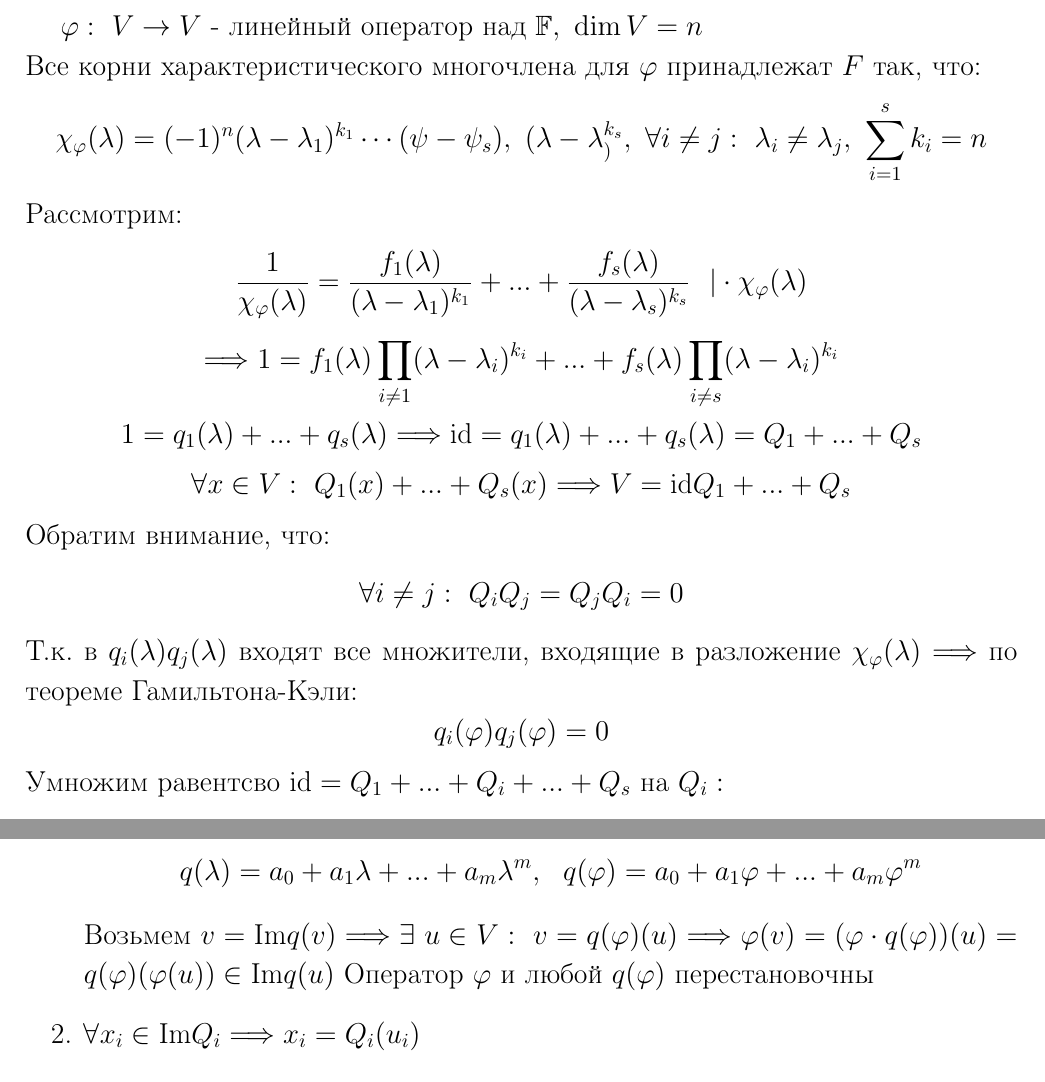
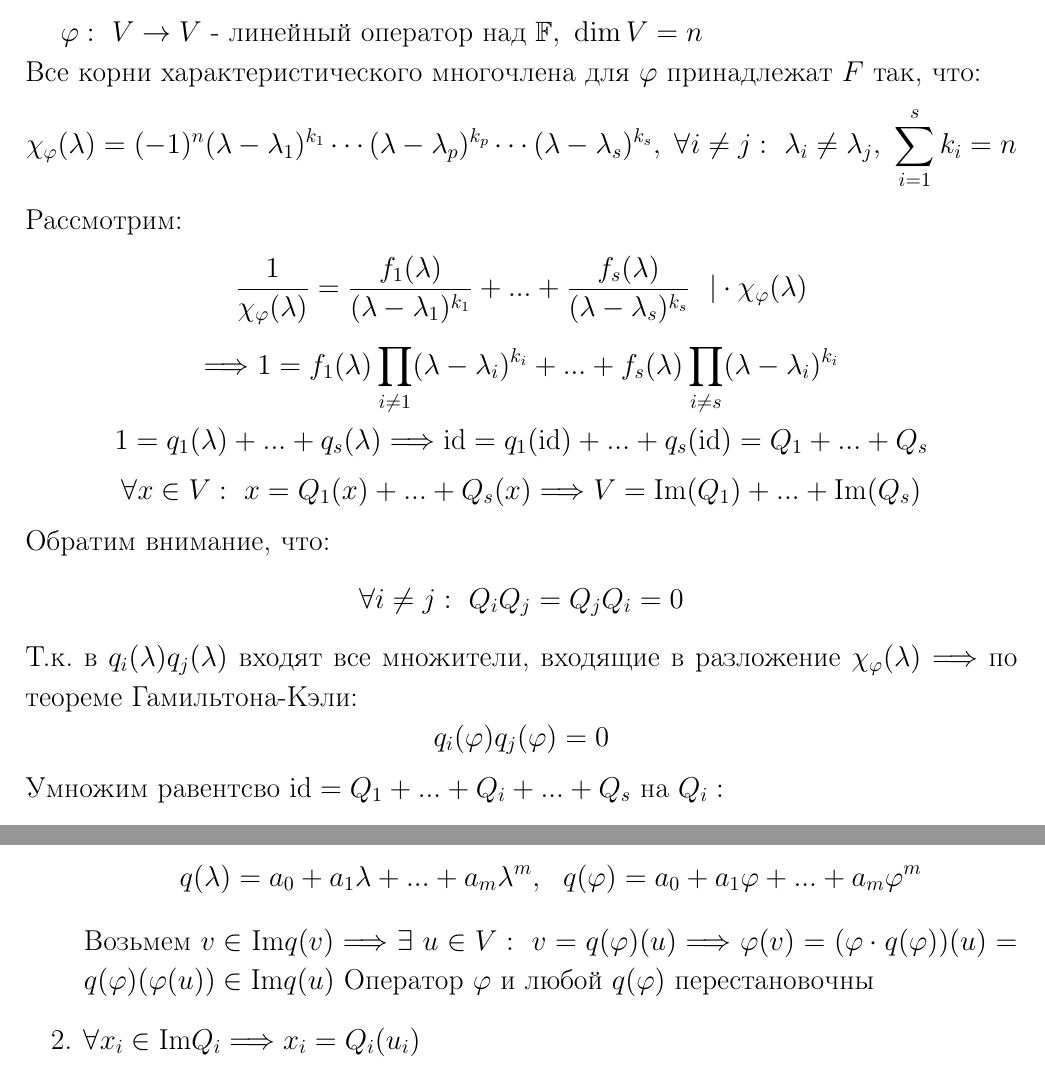
Before and after one commit to Viacheslavik122333/Linear-algebra, a LaTeX document (linal.tex, which reads Sections/section14.tex): two parts of pages 37 and 38 of 57, joined at a grey line, cut so that both start at the same text. Compiled offline with pdfLaTeX.

Commit message:
в корневых подпространствах

```diff
--- a/Sections/section14.tex
+++ b/Sections/section14.tex
@@ -2,11 +2,11 @@
 \section{Корневые подпространства}
     $\phi:\ V \to V$ - линейный оператор над $\F, \ \dim V = n$\\
     Все корни характеристического многочлена для $\phi$ принадлежат $F$ так, что:
-    $$\chi_\phi(\lambda) = (-1)^n(\lambda-\lambda_1)^{k_1} \cdots (\psi - \psi_s), \ (\lambda-\lambda_)^{k_s}, \ \forall i \neq j: \  \lambda_i \neq \lambda_j, \ \sum \limits_{i=1}^sk_i = n$$
+    $$\chi_\phi(\lambda) = (-1)^n(\lambda-\lambda_1)^{k_1} \cdots (\lambda - \lambda_p)^{k_p}\cdots (\lambda-\lambda_s)^{k_s}, \ \forall i \neq j: \  \lambda_i \neq \lambda_j, \ \sum \limits_{i=1}^sk_i = n$$
     Рассмотрим:
     $$\frac{1}{\chi_\phi(\lambda)} = \frac{f_1(\lambda)}{(\lambda-\lambda_1)^{k_1}} + ... + \frac{f_s(\lambda)}{(\lambda-\lambda_s)^{k_s}} \ \ | \cdot \chi_\phi(\lambda)$$ $$\Longrightarrow 1 = f_1 (\lambda) \prod\limits_{i\neq 1}(\lambda-\lambda_i)^{k_i} + ... + f_s (\lambda) \prod\limits_{i\neq s}(\lambda-\lambda_i)^{k_i}$$
-    $$1= q_1(\lambda) + ... + q_s(\lambda) \Longrightarrow  \text{id} = q_1(\lambda) + ... + q_s(\lambda) = Q_1 + ... + Q_s$$
-    $$\forall x \in V: \ Q_1(x) + ... + Q_s(x) \Longrightarrow V = \text{id} Q_1 + ... + Q_s$$
+    $$1= q_1(\lambda) + ... + q_s(\lambda) \Longrightarrow  \text{id} = q_1(\text{id}) + ... + q_s(\text{id}) = Q_1 + ... + Q_s$$
+    $$\forall x \in V: \ x=Q_1(x) + ... + Q_s(x) \Longrightarrow V = \text{Im} (Q_1) + ... + \text{Im} (Q_s)$$
     Обратим внимание, что:
     $$\forall i \neq j: \ Q_iQ_j = Q_jQ_i = 0$$
     Т.к. в $q_i(\lambda)q_j(\lambda)$ входят все множители, входящие в разложение $\chi_\phi(\lambda) \Longrightarrow $ по теореме Гамильтона-Кэли:
@@ -37,7 +37,7 @@
         \begin{enumerate}
             \item Для линейного оператора $\phi$ и линейного $q(\lambda)$ подпространство $q(\phi)(V)$ инвариантно
             $$q(\lambda) = a_0+ a_1 \lambda + ... + a_m \lambda^m, \ \ q(\phi) = a_0+ a_1 \phi + ... + a_m \phi^m$$
-            Возьмем $v = \text{Im}q(v) \Longrightarrow \exists \ u \in V: \ v = q(\phi)(u) \Longrightarrow \phi(v) = (\phi \cdot q(\phi))(u) = q(\phi)(\phi(u)) \in \text{Im}q(u)$
+            Возьмем $v \in \text{Im}q(v) \Longrightarrow \exists \ u \in V: \ v = q(\phi)(u) \Longrightarrow \phi(v) = (\phi \cdot q(\phi))(u) = q(\phi)(\phi(u)) \in \text{Im}q(u)$
             Оператор $\phi$ и любой $q(\phi)$ перестановочны
             \item $\forall x_i \in \text{Im}Q_i \Longrightarrow x_i = Q_i(u_i)$
             $$(\phi-\lambda_i \cdot \text{id})^{k_i} = \underbrace{(\phi-\lambda_i \cdot \text{id})^{k_i} \cdot \prod\limits_{j \neq i}(\phi-\lambda_j E)^{k_j}}_{\chi_\phi(\phi)}(u_i) = 0$$
```
Also changed, not shown: linal.pdf.
